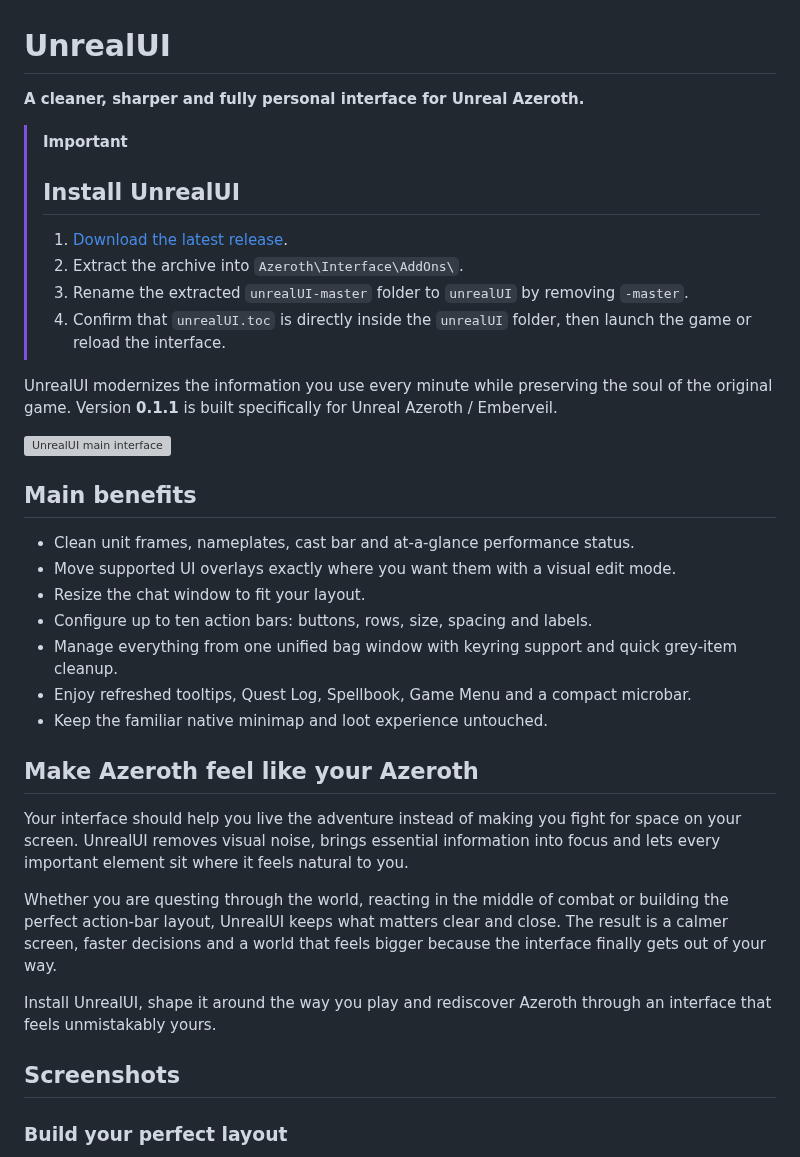
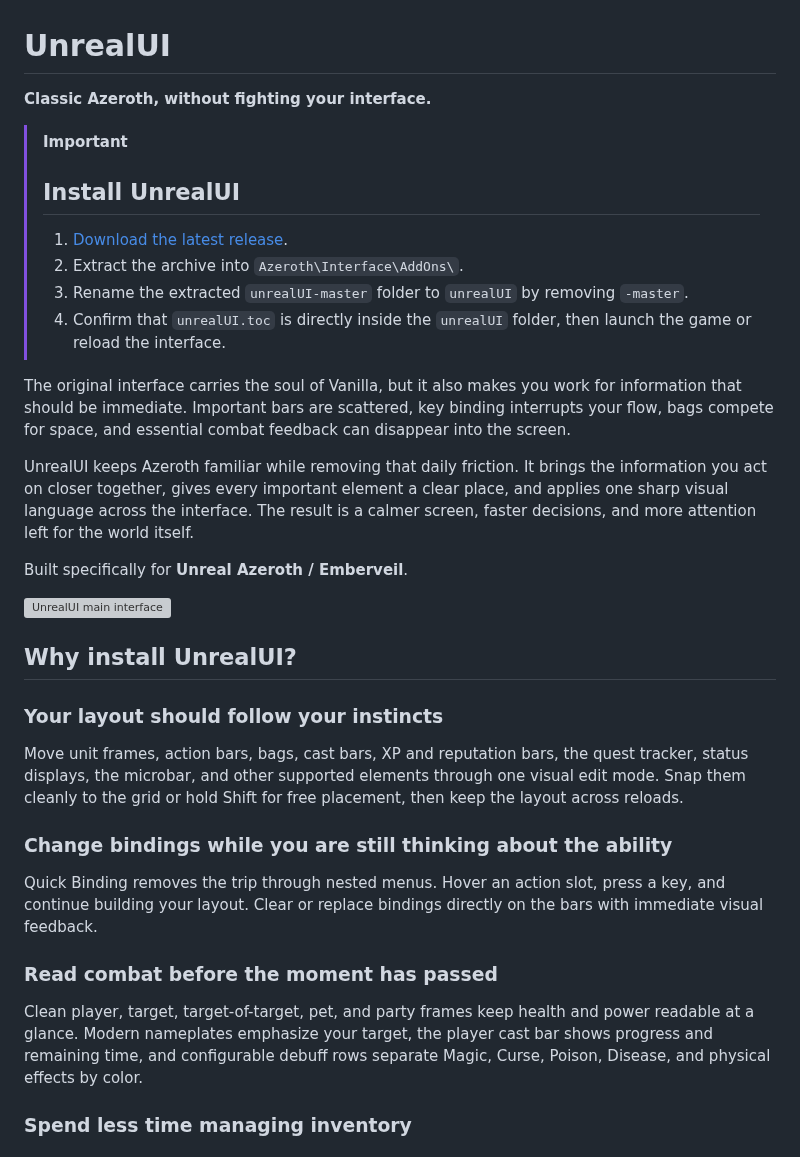
Before and after one commit to Tom75VN/UnrealUI, a Markdown page: README.md, the part around one of its changes. Rendered like a GitHub page; grey boxes are pictures that could not be loaded.

```diff
--- a/README.md
+++ b/README.md
@@ -1,6 +1,6 @@
 # UnrealUI
 
-**A cleaner, sharper and fully personal interface for Unreal Azeroth.**
+**Classic Azeroth, without fighting your interface.**
 
 > [!IMPORTANT]
 > ## Install UnrealUI
@@ -9,29 +9,27 @@
 > 3. Rename the extracted `unrealUI-master` folder to `unrealUI` by removing `-master`.
 > 4. Confirm that `unrealUI.toc` is directly inside the `unrealUI` folder, then launch the game or reload the interface.
 
-UnrealUI modernizes the information you use every minute while preserving the soul of the original game. Version **0.1.1** is built specifically for Unreal Azeroth / Emberveil.
+The original interface carries the soul of Vanilla, but it also makes you work for information that should be immediate. Important bars are scattered, key binding interrupts your flow, bags compete for space, and essential combat feedback can disappear into the screen.
+
+UnrealUI keeps Azeroth familiar while removing that daily friction. It brings the information you act on closer together, gives every important element a clear place, and applies one sharp visual language across the interface. The result is a calmer screen, faster decisions, and more attention left for the world itself.
+
+Built specifically for **Unreal Azeroth / Emberveil**.
 
 ![UnrealUI main interface](screenshots/main_overlay.png)
 
-## Main benefits
+## Why install UnrealUI?
 
-- Clean unit frames, nameplates, cast bar and at-a-glance performance status.
-- Move supported UI overlays exactly where you want them with a visual edit mode.
-- Resize the chat window to fit your layout.
-- Configure up to ten action bars: buttons, rows, size, spacing and labels.
-- Manage everything from one unified bag window with keyring support and quick grey-item cleanup.
-- Enjoy refreshed tooltips, Quest Log, Spellbook, Game Menu and a compact microbar.
-- Keep the familiar native minimap and loot experience untouched.
+### Your layout should follow your instincts
 
-## Make Azeroth feel like your Azeroth
+Move unit frames, action bars, bags, cast bars, XP and reputation bars, the quest tracker, status displays, the microbar, and other supported elements through one visual edit mode. Snap them cleanly to the grid or hold Shift for free placement, then keep the layout across reloads.
 
-Your interface should help you live the adventure instead of making you fight for space on your screen. UnrealUI removes visual noise, brings essential information into focus and lets every important element sit where it feels natural to you.
+### Change bindings while you are still thinking about the ability
 
-Whether you are questing through the world, reacting in the middle of combat or building the perfect action-bar layout, UnrealUI keeps what matters clear and close. The result is a calmer screen, faster decisions and a world that feels bigger because the interface finally gets out of your way.
+Quick Binding removes the trip through nested menus. Hover an action slot, press a key, and continue building your layout. Clear or replace bindings directly on the bars with immediate visual feedback.
 
-Install UnrealUI, shape it around the way you play and rediscover Azeroth through an interface that feels unmistakably yours.
+### Read combat before the moment has passed
 
-## Screenshots
+Clean player, target, target-of-target, pet, and party frames keep health and power readable at a glance. Modern nameplates emphasize your target, the player cast bar shows progress and remaining time, and configurable debuff rows separate Magic, Curse, Poison, Disease, and physical effects by color.
 
-### Build your perfect layout
+### Spend less time managing inventory
 
```
Also changed, not shown: other parts of README.md (+46 -12 lines), screenshots/modern-interface-2.png (added), screenshots/modern-interfaces.png (added), screenshots/quick-binding.png (added).
